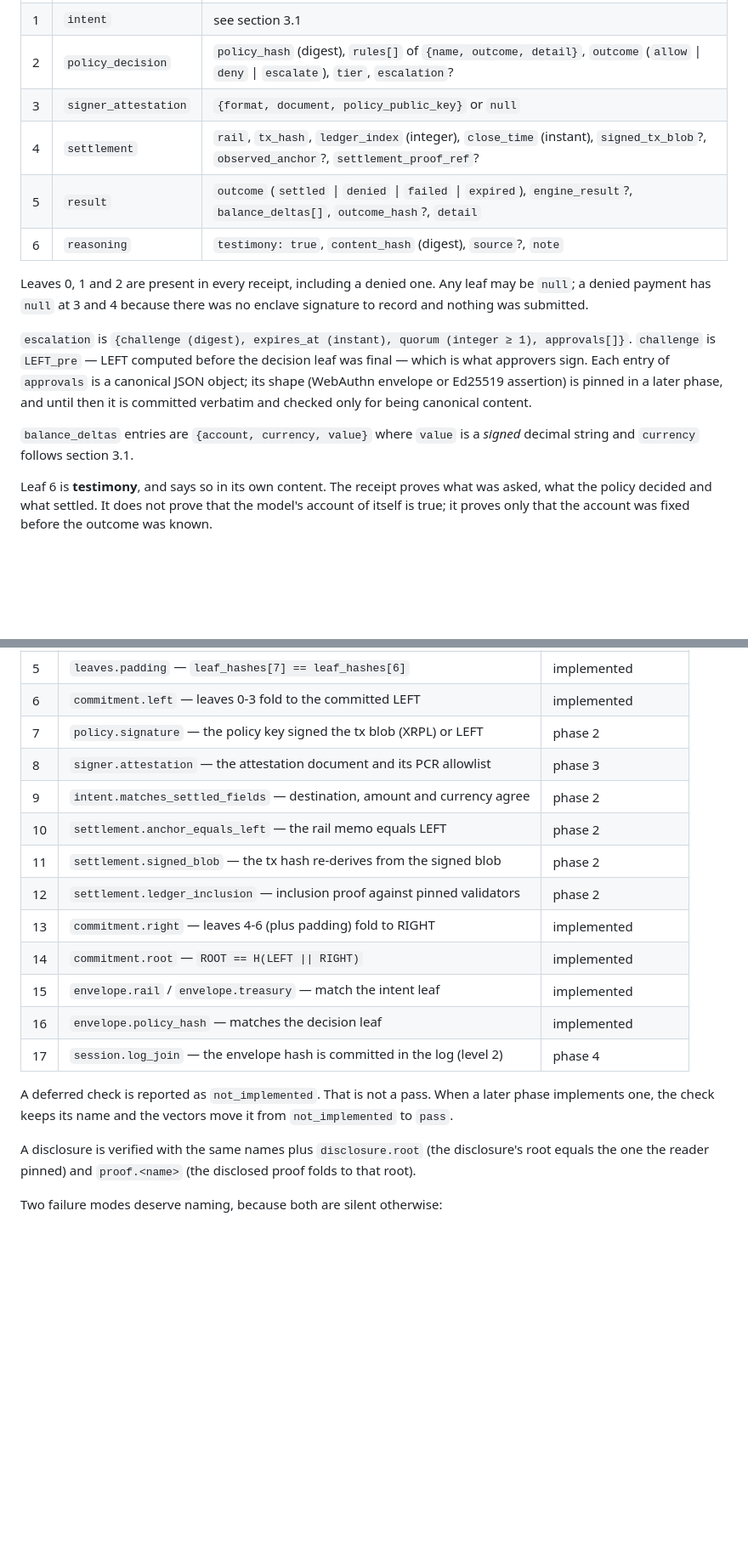
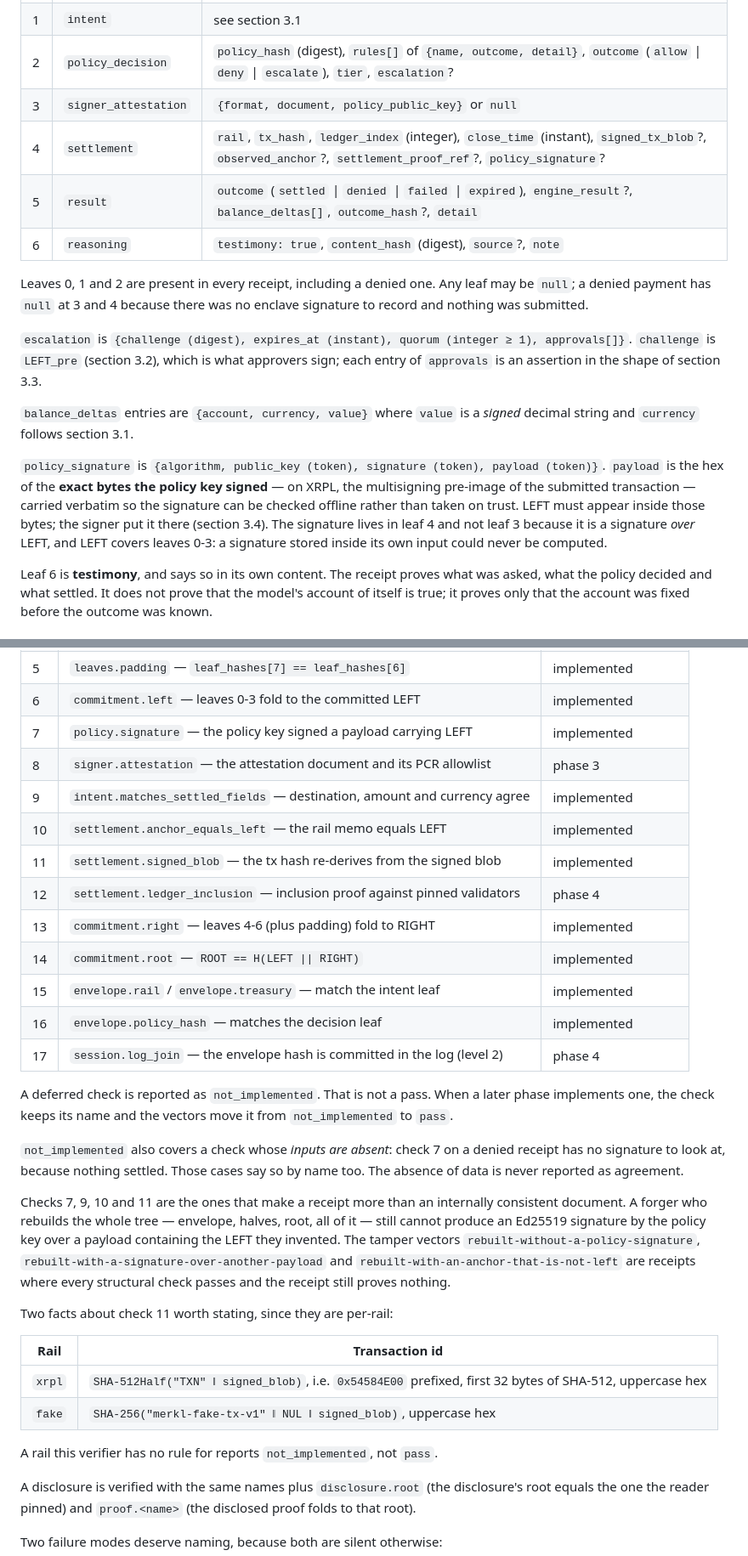
Before and after one commit to ramcav/merkl-sdk, a Markdown page: docs/RECEIPT-SPEC.md, 2 parts joined by grey strips. Shown at 85% size. Drawn GitHub-style; blank space fills up the shorter version.

```diff
--- a/docs/RECEIPT-SPEC.md
+++ b/docs/RECEIPT-SPEC.md
@@ -87,7 +87,7 @@ Order is part of the format. Index 0 is hashed first and no leaf ever moves.
 | 1 | `intent` | see section 3.1 |
 | 2 | `policy_decision` | `policy_hash` (digest), `rules[]` of `{name, outcome, detail}`, `outcome` (`allow` \| `deny` \| `escalate`), `tier`, `escalation`? |
 | 3 | `signer_attestation` | `{format, document, policy_public_key}` or `null` |
-| 4 | `settlement` | `rail`, `tx_hash`, `ledger_index` (integer), `close_time` (instant), `signed_tx_blob`?, `observed_anchor`?, `settlement_proof_ref`? |
+| 4 | `settlement` | `rail`, `tx_hash`, `ledger_index` (integer), `close_time` (instant), `signed_tx_blob`?, `observed_anchor`?, `settlement_proof_ref`?, `policy_signature`? |
 | 5 | `result` | `outcome` (`settled` \| `denied` \| `failed` \| `expired`), `engine_result`?, `balance_deltas[]`, `outcome_hash`?, `detail` |
 | 6 | `reasoning` | `testimony: true`, `content_hash` (digest), `source`?, `note` |
 
@@ -96,14 +96,20 @@ may be `null`; a denied payment has `null` at 3 and 4 because there was no
 enclave signature to record and nothing was submitted.
 
 `escalation` is `{challenge (digest), expires_at (instant), quorum (integer ≥ 1),
-approvals[]}`. `challenge` is `LEFT_pre` — LEFT computed before the decision leaf
-was final — which is what approvers sign. Each entry of `approvals` is a
-canonical JSON object; its shape (WebAuthn envelope or Ed25519 assertion) is
-pinned in a later phase, and until then it is committed verbatim and checked only
-for being canonical content.
+approvals[]}`. `challenge` is `LEFT_pre` (section 3.2), which is what approvers
+sign; each entry of `approvals` is an assertion in the shape of section 3.3.
 
 `balance_deltas` entries are `{account, currency, value}` where `value` is a
 *signed* decimal string and `currency` follows section 3.1.
+
+`policy_signature` is `{algorithm, public_key (token), signature (token), payload
+(token)}`. `payload` is the hex of the **exact bytes the policy key signed** — on
+XRPL, the multisigning pre-image of the submitted transaction — carried verbatim
+so the signature can be checked offline rather than taken on trust. LEFT must
+appear inside those bytes; the signer put it there (section 3.4). The signature
+lives in leaf 4 and not leaf 3 because it is a signature *over* LEFT, and LEFT
+covers leaves 0-3: a signature stored inside its own input could never be
+computed.
 
 Leaf 6 is **testimony**, and says so in its own content. The receipt proves what
 was asked, what the policy decided and what settled. It does not prove that the
@@ -228,12 +310,12 @@ verdict that hides which half was checked.
 | 4 | `leaf.<name>` (×7) — content rehashes to the committed leaf hash | implemented |
 | 5 | `leaves.padding` — `leaf_hashes[7] == leaf_hashes[6]` | implemented |
 | 6 | `commitment.left` — leaves 0-3 fold to the committed LEFT | implemented |
-| 7 | `policy.signature` — the policy key signed the tx blob (XRPL) or LEFT | phase 2 |
+| 7 | `policy.signature` — the policy key signed a payload carrying LEFT | implemented |
 | 8 | `signer.attestation` — the attestation document and its PCR allowlist | phase 3 |
-| 9 | `intent.matches_settled_fields` — destination, amount and currency agree | phase 2 |
-| 10 | `settlement.anchor_equals_left` — the rail memo equals LEFT | phase 2 |
-| 11 | `settlement.signed_blob` — the tx hash re-derives from the signed blob | phase 2 |
-| 12 | `settlement.ledger_inclusion` — inclusion proof against pinned validators | phase 2 |
+| 9 | `intent.matches_settled_fields` — destination, amount and currency agree | implemented |
+| 10 | `settlement.anchor_equals_left` — the rail memo equals LEFT | implemented |
+| 11 | `settlement.signed_blob` — the tx hash re-derives from the signed blob | implemented |
+| 12 | `settlement.ledger_inclusion` — inclusion proof against pinned validators | phase 4 |
 | 13 | `commitment.right` — leaves 4-6 (plus padding) fold to RIGHT | implemented |
 | 14 | `commitment.root` — `ROOT == H(LEFT \|\| RIGHT)` | implemented |
 | 15 | `envelope.rail` / `envelope.treasury` — match the intent leaf | implemented |
@@ -243,6 +325,28 @@ verdict that hides which half was checked.
 A deferred check is reported as `not_implemented`. That is not a pass. When a
 later phase implements one, the check keeps its name and the vectors move it from
 `not_implemented` to `pass`.
+
+`not_implemented` also covers a check whose *inputs are absent*: check 7 on a
+denied receipt has no signature to look at, because nothing settled. Those cases
+say so by name too. The absence of data is never reported as agreement.
+
+Checks 7, 9, 10 and 11 are the ones that make a receipt more than an internally
+consistent document. A forger who rebuilds the whole tree — envelope, halves,
+root, all of it — still cannot produce an Ed25519 signature by the policy key over
+a payload containing the LEFT they invented. The tamper vectors
+`rebuilt-without-a-policy-signature`,
+`rebuilt-with-a-signature-over-another-payload` and
+`rebuilt-with-an-anchor-that-is-not-left` are receipts where every structural
+check passes and the receipt still proves nothing.
+
+Two facts about check 11 worth stating, since they are per-rail:
+
+| Rail | Transaction id |
+|------|----------------|
+| `xrpl` | `SHA-512Half("TXN" ‖ signed_blob)`, i.e. `0x54584E00` prefixed, first 32 bytes of SHA-512, uppercase hex |
+| `fake` | `SHA-256("merkl-fake-tx-v1" ‖ NUL ‖ signed_blob)`, uppercase hex |
+
+A rail this verifier has no rule for reports `not_implemented`, not `pass`.
 
 A disclosure is verified with the same names plus `disclosure.root` (the
 disclosure's root equals the one the reader pinned) and `proof.<name>` (the
```
Also changed, not shown: other parts of docs/RECEIPT-SPEC.md (+77 -0 lines).
